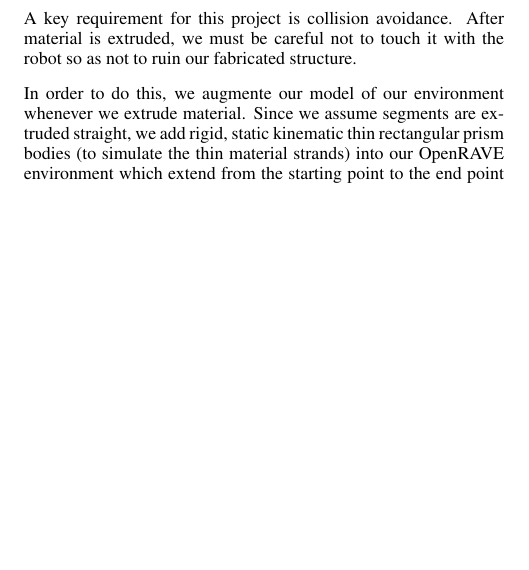
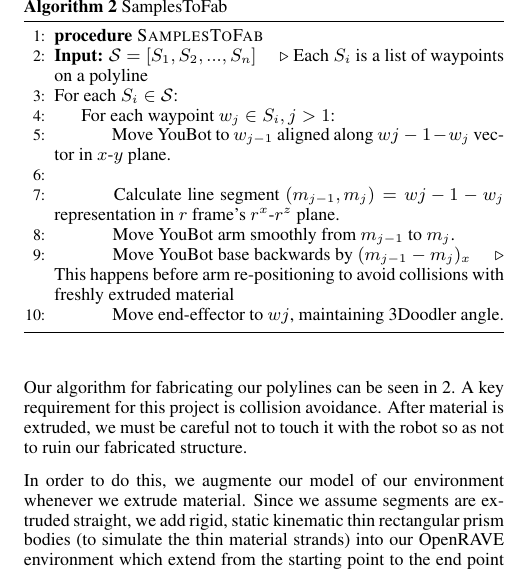
Before and after one commit to aespielberg/3DoodlerController, a LaTeX paper (paper/final_report/acmsiggraph/template.tex): part of one column of page 4 of 5, cut at the place of the change, the shorter picture padded with empty space. Compiled offline with pdfLaTeX.

Commit message:
Added polylines

```diff
--- a/paper/final_report/acmsiggraph/template.tex
+++ b/paper/final_report/acmsiggraph/template.tex
@@ -282,8 +282,43 @@
 \section{YouBot Planning and Collision Avoidance}
 TODO: put an algorithm here for our general workflow: get into position, move arm, back up, put arm back in position with file read.
 
+\begin{algorithm}
+\caption{SamplesToFab}\label{alg:samplestofab}
+\begin{algorithmic}[1]
+\Procedure{SamplesToFab}{}
+\BState \textbf{Input:} $\mathcal{S} = [S_1, S_2, ..., S_n]$ \Comment{Each $S_i$ is a list of waypoints on a polyline}
+\BState For each $S_i \in \mathcal{S}$:
+\State For each waypoint $w_j \in S_i, j > 1$:
+\State \hspace{\algorithmicindent} Move YouBot to $w_{j-1}$ aligned along $w{j-1} - w_{j}$ vector in $x$-$y$ plane.\\
+\State \hspace{\algorithmicindent} Calculate line segment $(m_{j-1}, m_{j}) = w{j-1} - w_{j}$ representation in $r$ frame's $r^x$-$r^z$ plane.
+\State \hspace{\algorithmicindent} Move YouBot arm smoothly from $m_{j-1}$ to $m_{j}$.
+\State \hspace{\algorithmicindent} Move YouBot base backwards by $(m_{j-1} - m_{j})_x$ \Comment{This happens before arm re-positioning to avoid collisions with freshly extruded material}
+\State \hspace{\algorithmicindent} Move end-effector to $w{j}$, maintaining 3Doodler angle.
 
-A key requirement for this project is collision avoidance.  After material is extruded, we must be careful not to touch it with the robot so as not to ruin our fabricated structure.
+
+%\BState \textbf{Output:} $F$
+
+%\State $\textit{stringlen} \gets \text{length of %}\textit{string}$
+%\State $i \gets \textit{patlen}$
+%\BState \emph{top}:
+%\If {$i > \textit{stringlen}$} \Return false
+%\EndIf
+%\State $j \gets \textit{patlen}$
+%\BState \emph{loop}:
+%\If {$\textit{string}(i) = \textit{path}(j)$}
+%\State $j \gets j-1$.
+%\State $i \gets i-1$.
+%\State \textbf{goto} \emph{loop}.
+%\State \textbf{close};
+%\EndIf
+%\State $i \gets i+\max(\textit{delta}_1(\textit{string}(i)),\textit{delta}_2(j))$.
+%\State \textbf{goto} \emph{top}.
+\EndProcedure
+\end{algorithmic}
+\end{algorithm}
+
+
+Our algorithm for fabricating our polylines can be seen in \ref{alg:samplestofab}.  A key requirement for this project is collision avoidance.  After material is extruded, we must be careful not to touch it with the robot so as not to ruin our fabricated structure.
 
 In order to do this, we augmente our model of our environment whenever we extrude material.  Since we assume segments are extruded straight, we add rigid, static kinematic thin rectangular prism bodies (to simulate the thin material strands) into our OpenRAVE environment which extend from the starting point to the end point of each extruding arm movement.
 
```
Also changed, not shown: paper/final_report/acmsiggraph/template.pdf, 3 other files.
